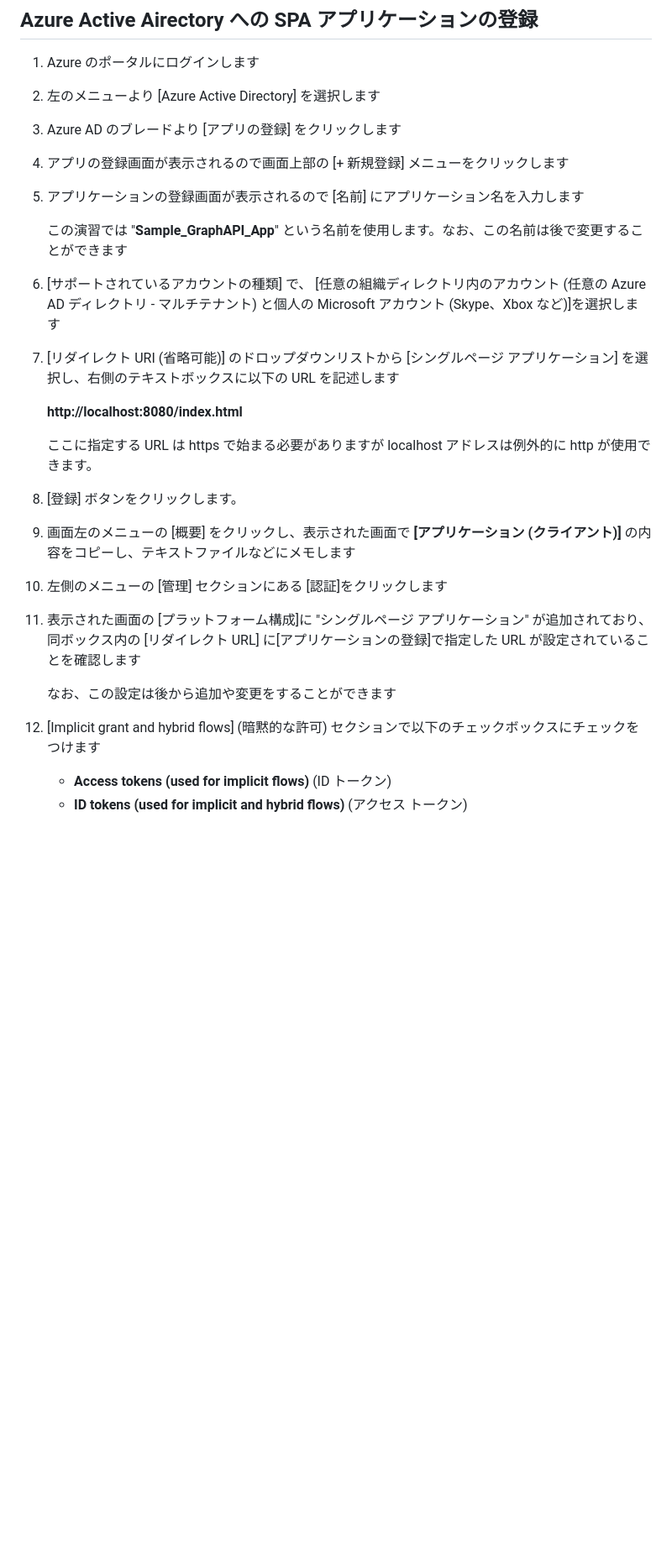
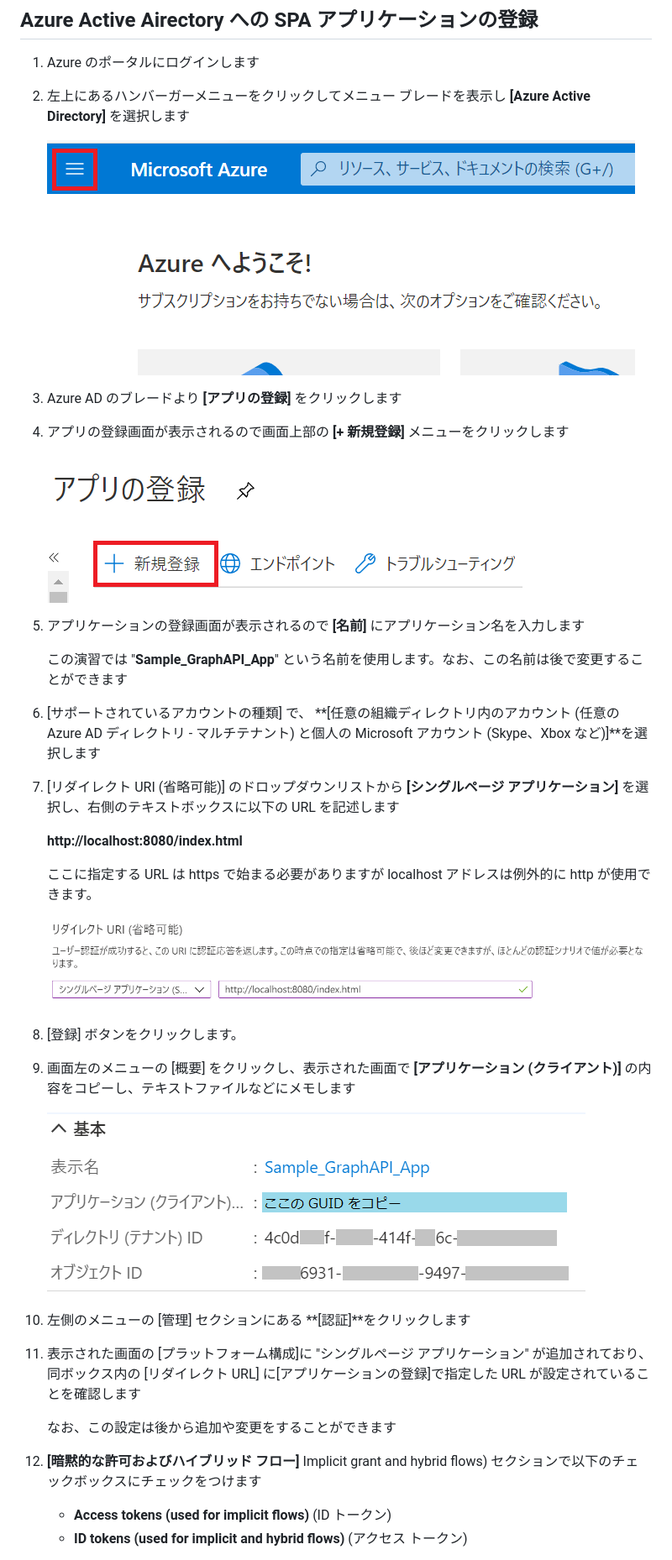
Before and after one commit to osamum/Firstway_to_MSTeamsGraphAPI, a Markdown page: Ex01.md, the part around the change. Shown: that part at 84% size. Rendered like a GitHub page; pictures changed too: images/AAD_ClientID.png (added), images/AAD_SPA_RedirectURL.png (added), images/AAD_regist_newApp.png (added); blank space fills up the shorter version.

Commit message:
Ex01.md add screen shot

```diff
--- a/Ex01.md
+++ b/Ex01.md
@@ -26,35 +26,43 @@ Azure Active Airectory は Azure や Office 365 や Dynamics 365 といった Mi
 
 1. Azure のポータルにログインします
 
-2. 左のメニューより [Azure Active Directory] を選択します
+2. 左上にあるハンバーガーメニューをクリックしてメニュー ブレードを表示し **[Azure Active Directory]** を選択します
 
-3. Azure AD のブレードより \[アプリの登録\] をクリックします
+    ![ハンバーガーメニュー](images/Azure_humbergermenu.png)
 
-4. アプリの登録画面が表示されるので画面上部の \[+ 新規登録\] メニューをクリックします
+3. Azure AD のブレードより **\[アプリの登録\]** をクリックします
 
-5. アプリケーションの登録画面が表示されるので \[名前\] にアプリケーション名を入力します
+4. アプリの登録画面が表示されるので画面上部の **\[+ 新規登録\]** メニューをクリックします
+
+    ![AzureAD アプリの新規登録](images/AAD_regist_newApp.png)
+
+5. アプリケーションの登録画面が表示されるので **\[名前\]** にアプリケーション名を入力します
 
     この演習では "**Sample_GraphAPI_App**" という名前を使用します。なお、この名前は後で変更することができます
 
-6. \[サポートされているアカウントの種類\] で、 \[任意の組織ディレクトリ内のアカウント (任意の Azure AD ディレクトリ - マルチテナント) と個人の Microsoft アカウント (Skype、Xbox など)\]を選択します
+6. \[サポートされているアカウントの種類\] で、 **\[任意の組織ディレクトリ内のアカウント (任意の Azure AD ディレクトリ - マルチテナント) と個人の Microsoft アカウント (Skype、Xbox など)\]**を選択します
 
-7. \[リダイレクト URI (省略可能)\] のドロップダウンリストから \[シングルページ アプリケーション\] を選択し、右側のテキストボックスに以下の URL を記述します
+7. \[リダイレクト URI (省略可能)\] のドロップダウンリストから **\[シングルページ アプリケーション\]** を選択し、右側のテキストボックスに以下の URL を記述します
 
     **http://localhost:8080/index.html**
 
     ここに指定する URL は https で始まる必要がありますが localhost アドレスは例外的に http が使用できます。
 
+    ![シングルページ アプリケーションとリダイレクトURLの設定](images/AAD_SPA_RedirectURL.png)
+
 8. [登録] ボタンをクリックします。
 
 9. 画面左のメニューの \[概要\] をクリックし、表示された画面で **\[アプリケーション (クライアント)\]** の内容をコピーし、テキストファイルなどにメモします
 
-10. 左側のメニューの \[管理\] セクションにある \[認証\]をクリックします
+    ![AzureAD クライアントID](images/AAD_ClientID.png)
+
+10. 左側のメニューの \[管理\] セクションにある **\[認証\]**をクリックします
 
 11. 表示された画面の \[プラットフォーム構成\]に "シングルページ アプリケーション" が追加されており、同ボックス内の \[リダイレクト URL\] に\[アプリケーションの登録\]で指定した URL が設定されていることを確認します
 
     なお、この設定は後から追加や変更をすることができます
 
-12. \[Implicit grant and hybrid flows\] (暗黙的な許可) セクションで以下のチェックボックスにチェックをつけます
+12. **\[暗黙的な許可およびハイブリッド フロー\]** Implicit grant and hybrid flows) セクションで以下のチェックボックスにチェックをつけます
 
     - **Access tokens (used for implicit flows)** (ID トークン)
     - **ID tokens (used for implicit and hybrid flows)** (アクセス トークン)
```
